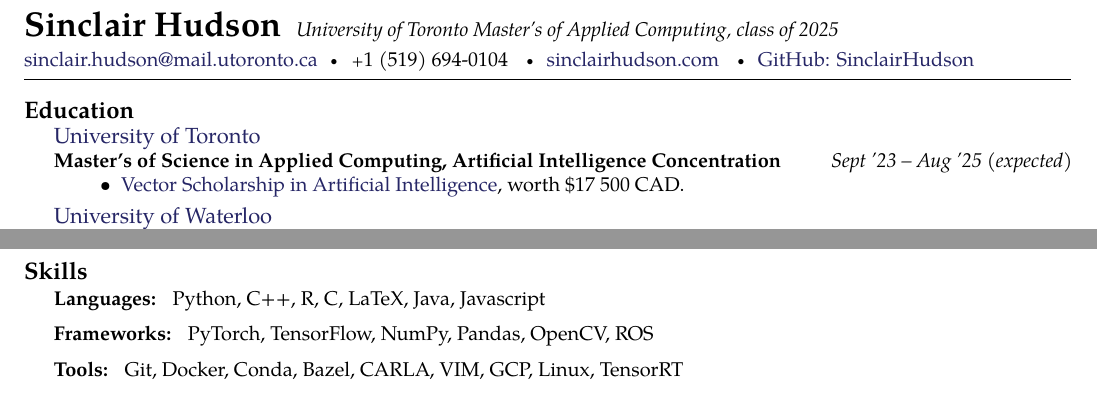
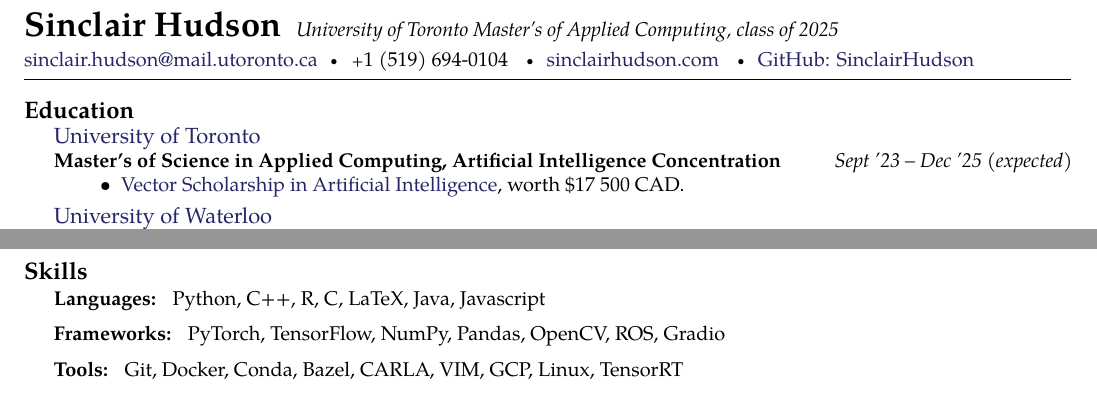
Before and after one commit to SinclairHudson/resume, a LaTeX document (main.tex): two parts of pages 1 and 2 of 2, joined at a grey line, cut so that both start at the same text. Compiled offline with pdfLaTeX.

Commit message:
adding gradio and fixing end date of masters

```diff
--- a/main.tex
+++ b/main.tex
@@ -49,7 +49,7 @@
 {\textsc{}} {
 \headedsubsection % Job title entry for the current employer
 {Master's of Science in Applied Computing, Artificial Intelligence Concentration}
-{Sept '23 -- Aug '25 (expected)}
+{Sept '23 -- Dec '25 (expected)}
 {\bodytext{
 \begin{itemize}
     \item \href{https://vectorinstitute.ai/programs/scholarship/}{Vector Scholarship in Artificial Intelligence}, worth \$17 500 CAD.
@@ -213,7 +213,7 @@
 \roottitle{Skills} % Top level section
 
 \inlineheadsection{Languages: }{ Python, C++, R, C, LaTeX, Java, Javascript}
-\inlineheadsection{Frameworks: }{PyTorch, TensorFlow, NumPy, Pandas, OpenCV, ROS}
+\inlineheadsection{Frameworks: }{PyTorch, TensorFlow, NumPy, Pandas, OpenCV, ROS, Gradio}
 \inlineheadsection{Tools: }{Git, Docker, Conda, Bazel, CARLA, VIM, GCP, Linux, TensorRT}
 
 
```
Also changed, not shown: main.pdf.
